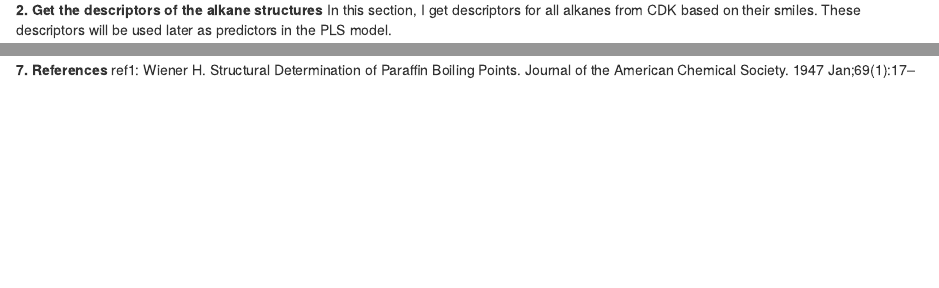
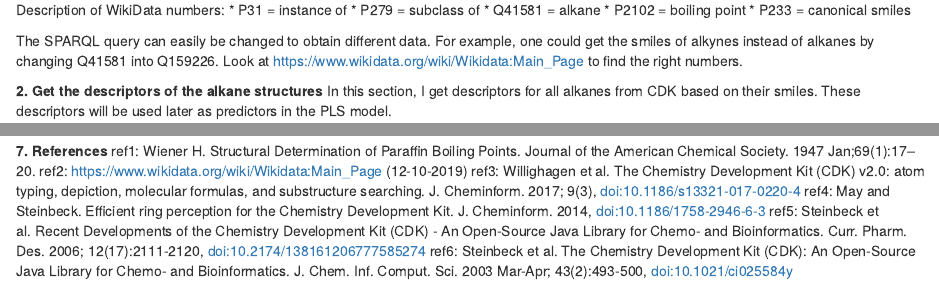
Before and after one commit to setenhage/MSB1015_Assignment2, an R Markdown document (MSB1015_Assignment2_SuzannetenHage.Rmd): the page in a window 1100 px wide, from 1280 px down before the commit and from 1370 px down after it, and a second part further down, joined at a grey line. Rendered offline with R 4.5, knitr and Pandoc, with nearby package versions; some code elsewhere in the file could not run offline; common packages that the code uses without loading them are loaded.

Commit message:
Improved documentation of section 1 + added references
* The documentation of section 1, on the SPARQL query, was outdated and insufficient. This has been updated now.
* The references for the WikiData and CDK databases were missing, these have been added.

````diff
--- a/MSB1015_Assignment2_SuzannetenHage.Rmd
+++ b/MSB1015_Assignment2_SuzannetenHage.Rmd
@@ -56,8 +58,15 @@ data_wikidata = query_wikidata('SELECT DISTINCT ?comp ?compLabel ?bp ?bpUnit ?bp
     } '
 )
 
+```
+Description of WikiData numbers:
+* P31 = instance of
+* P279 = subclass of
+* Q41581 = alkane
+* P2102 = boiling point
+* P233 = canonical smiles
 
-```
+The SPARQL query can easily be changed to obtain different data. For example, one could get the smiles of alkynes instead of alkanes by changing Q41581 into Q159226. Look at https://www.wikidata.org/wiki/Wikidata:Main_Page to find the right numbers.
 
 **2. Get the descriptors of the alkane structures**
 In this section, I get descriptors for all alkanes from CDK based on their smiles. These descriptors will be used later as predictors in the PLS model.
@@ -190,3 +199,8 @@ corcoef <- cor(predicted.bp[,,3], test$data_raw.bp)
 
 **7. References**
 ref1: Wiener H. Structural Determination of Paraffin Boiling Points. Journal of the American Chemical Society. 1947 Jan;69(1):17–20.
+ref2: https://www.wikidata.org/wiki/Wikidata:Main_Page (12-10-2019)
+ref3: Willighagen et al. The Chemistry Development Kit (CDK) v2.0: atom typing, depiction, molecular formulas, and substructure searching. J. Cheminform. 2017; 9(3), doi:10.1186/s13321-017-0220-4
+ref4: May and Steinbeck. Efficient ring perception for the Chemistry Development Kit. J. Cheminform. 2014, doi:10.1186/1758-2946-6-3
+ref5: Steinbeck et al. Recent Developments of the Chemistry Development Kit (CDK) - An Open-Source Java Library for Chemo- and Bioinformatics. Curr. Pharm. Des. 2006; 12(17):2111-2120, doi:10.2174/138161206777585274
+ref6: Steinbeck et al. The Chemistry Development Kit (CDK): An Open-Source Java Library for Chemo- and Bioinformatics. J. Chem. Inf. Comput. Sci. 2003 Mar-Apr; 43(2):493-500, doi:10.1021/ci025584y
````
Also changed, not shown: MSB1015_Assignment2_SuzannetenHage.Rmd (6 more changed lines).
